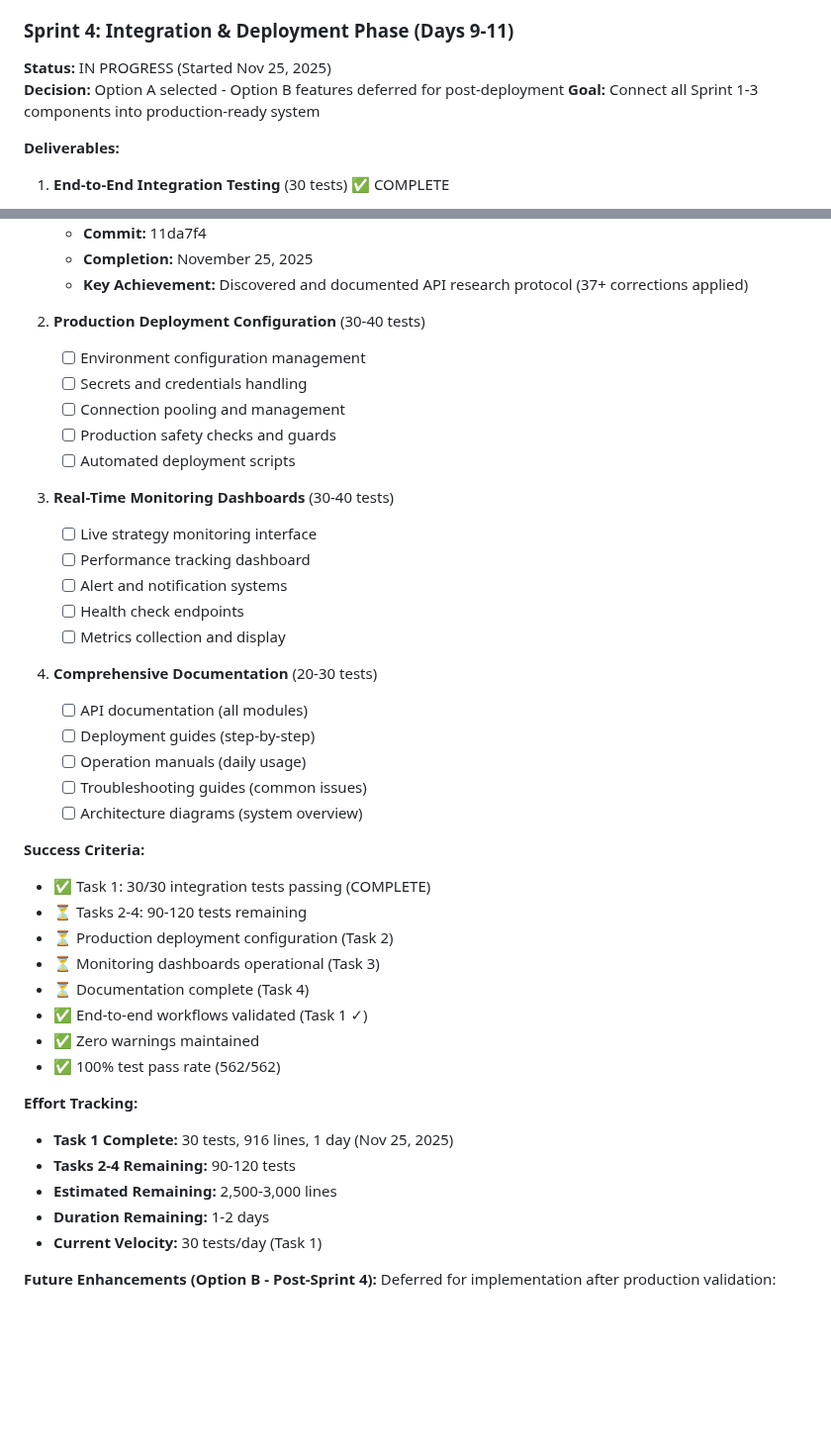
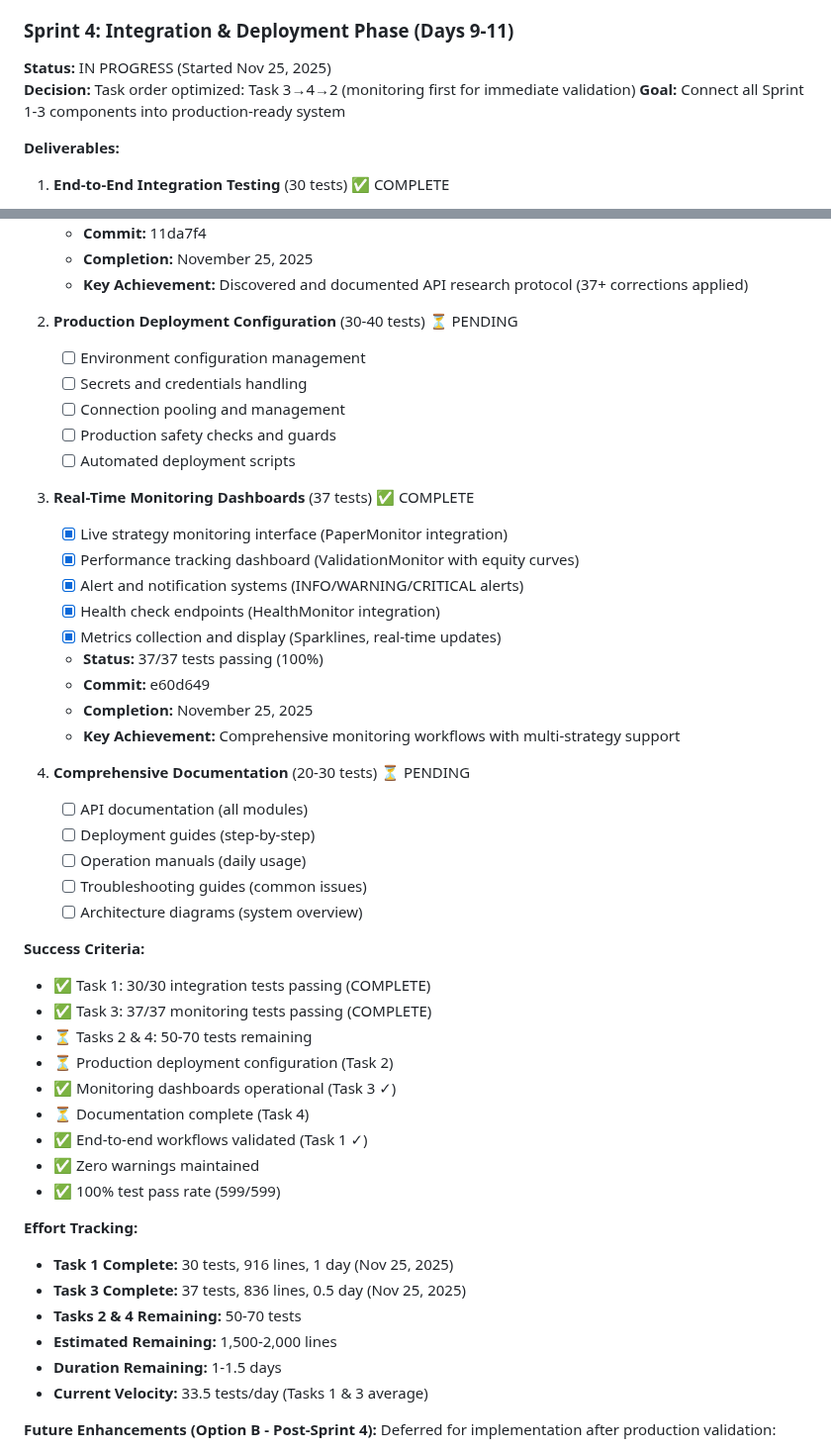
Before and after one commit to evanlow/tws_robot, a Markdown page: SPRINT_PLAN.md, 2 parts joined by grey strips. Shown at 99% size. Drawn GitHub-style; blank space fills up the shorter version.

Commit message:
docs: Sprint 4 Task 3 completion - Real-Time Monitoring Dashboards
Updated SPRINT_PLAN.md to reflect Task 3 completion:
- Marked Task 3 as COMPLETE (37/37 tests passing)
- Updated success criteria (Task 1 ✓, Task 3 ✓)
- Updated test count: 562→599 passing (100%)
- Updated effort tracking with actual Task 3 metrics
- Updated velocity: 33.5 tests/day average
- Updated remaining estimates: 50-70 tests for Tasks 2 & 4

Task 3 Achievements:
- Live strategy monitoring (PaperMonitor integration)
- Validation tracking (ValidationMonitor with equity curves)
- Alert system (INFO/WARNING/CRITICAL levels)
- Health monitoring (HealthMonitor integration)
- Performance visualization (Sparklines, real-time updates)
- Multi-strategy support (concurrent monitoring)

Sprint 4 Progress:
- Tasks Complete: 2 of 4 (Task 1 ✓, Task 3 ✓)
- Tests Complete: 67 of 120-150 (55% complete)
- Duration: 1.5 days (Task 1: 1 day, Task 3: 0.5 day)
- Remaining: Tasks 2 & 4 (deployment config + documentation)

```diff
--- a/SPRINT_PLAN.md
+++ b/SPRINT_PLAN.md
@@ -153,7 +153,7 @@ Transform tws_robot into a **versatile quantitative trading platform** with equa
 
 ### Sprint 4: Integration & Deployment Phase (Days 9-11)
 **Status:** IN PROGRESS (Started Nov 25, 2025)
-**Decision:** Option A selected - Option B features deferred for post-deployment
+**Decision:** Task order optimized: Task 3→4→2 (monitoring first for immediate validation)
 **Goal:** Connect all Sprint 1-3 components into production-ready system
 
 **Deliverables:**
@@ -168,21 +168,25 @@ Transform tws_robot into a **versatile quantitative trading platform** with equa
    - **Completion:** November 25, 2025
    - **Key Achievement:** Discovered and documented API research protocol (37+ corrections applied)
 
-2. **Production Deployment Configuration** (30-40 tests)
+2. **Production Deployment Configuration** (30-40 tests) ⏳ PENDING
    - [ ] Environment configuration management
    - [ ] Secrets and credentials handling
    - [ ] Connection pooling and management
    - [ ] Production safety checks and guards
    - [ ] Automated deployment scripts
 
-3. **Real-Time Monitoring Dashboards** (30-40 tests)
-   - [ ] Live strategy monitoring interface
-   - [ ] Performance tracking dashboard
-   - [ ] Alert and notification systems
-   - [ ] Health check endpoints
-   - [ ] Metrics collection and display
+3. **Real-Time Monitoring Dashboards** (37 tests) ✅ COMPLETE
+   - [x] Live strategy monitoring interface (PaperMonitor integration)
+   - [x] Performance tracking dashboard (ValidationMonitor with equity curves)
+   - [x] Alert and notification systems (INFO/WARNING/CRITICAL alerts)
+   - [x] Health check endpoints (HealthMonitor integration)
+   - [x] Metrics collection and display (Sparklines, real-time updates)
+   - **Status:** 37/37 tests passing (100%)
+   - **Commit:** e60d649
+   - **Completion:** November 25, 2025
+   - **Key Achievement:** Comprehensive monitoring workflows with multi-strategy support
 
-4. **Comprehensive Documentation** (20-30 tests)
+4. **Comprehensive Documentation** (20-30 tests) ⏳ PENDING
    - [ ] API documentation (all modules)
    - [ ] Deployment guides (step-by-step)
    - [ ] Operation manuals (daily usage)
@@ -191,20 +195,22 @@ Transform tws_robot into a **versatile quantitative trading platform** with equa
 
 **Success Criteria:**
 - ✅ Task 1: 30/30 integration tests passing (COMPLETE)
-- ⏳ Tasks 2-4: 90-120 tests remaining
+- ✅ Task 3: 37/37 monitoring tests passing (COMPLETE)
+- ⏳ Tasks 2 & 4: 50-70 tests remaining
 - ⏳ Production deployment configuration (Task 2)
-- ⏳ Monitoring dashboards operational (Task 3)
+- ✅ Monitoring dashboards operational (Task 3 ✓)
 - ⏳ Documentation complete (Task 4)
 - ✅ End-to-end workflows validated (Task 1 ✓)
 - ✅ Zero warnings maintained
-- ✅ 100% test pass rate (562/562)
+- ✅ 100% test pass rate (599/599)
 
 **Effort Tracking:**
 - **Task 1 Complete:** 30 tests, 916 lines, 1 day (Nov 25, 2025)
-- **Tasks 2-4 Remaining:** 90-120 tests
-- **Estimated Remaining:** 2,500-3,000 lines
-- **Duration Remaining:** 1-2 days
-- **Current Velocity:** 30 tests/day (Task 1)
+- **Task 3 Complete:** 37 tests, 836 lines, 0.5 day (Nov 25, 2025)
+- **Tasks 2 & 4 Remaining:** 50-70 tests
+- **Estimated Remaining:** 1,500-2,000 lines
+- **Duration Remaining:** 1-1.5 days
+- **Current Velocity:** 33.5 tests/day (Tasks 1 & 3 average)
 
 **Future Enhancements (Option B - Post-Sprint 4):**
 Deferred for implementation after production validation:
```
